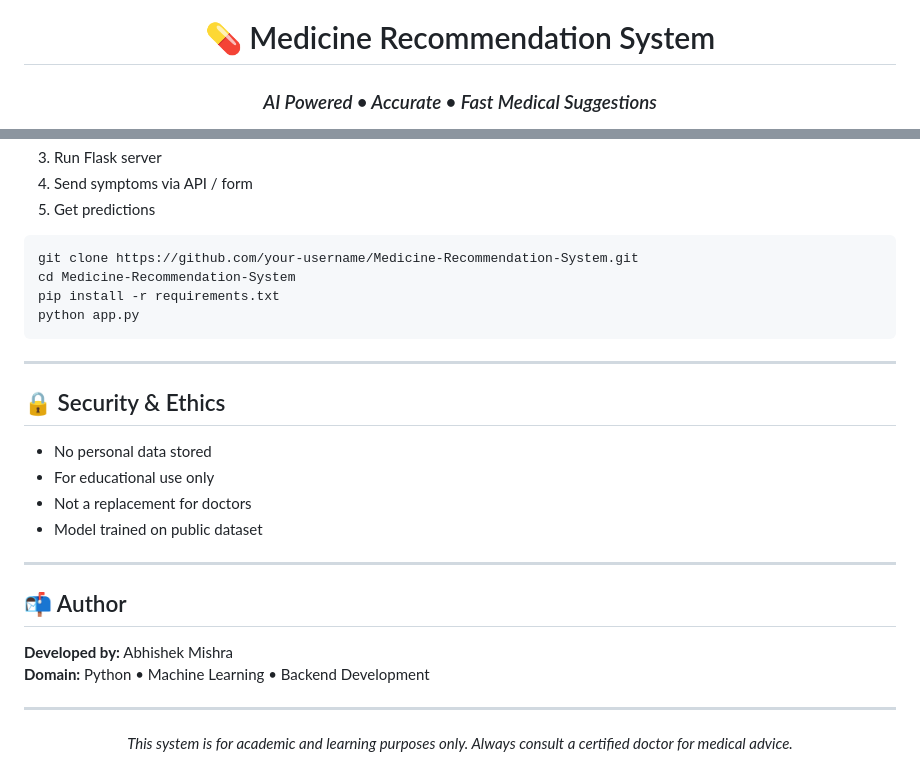
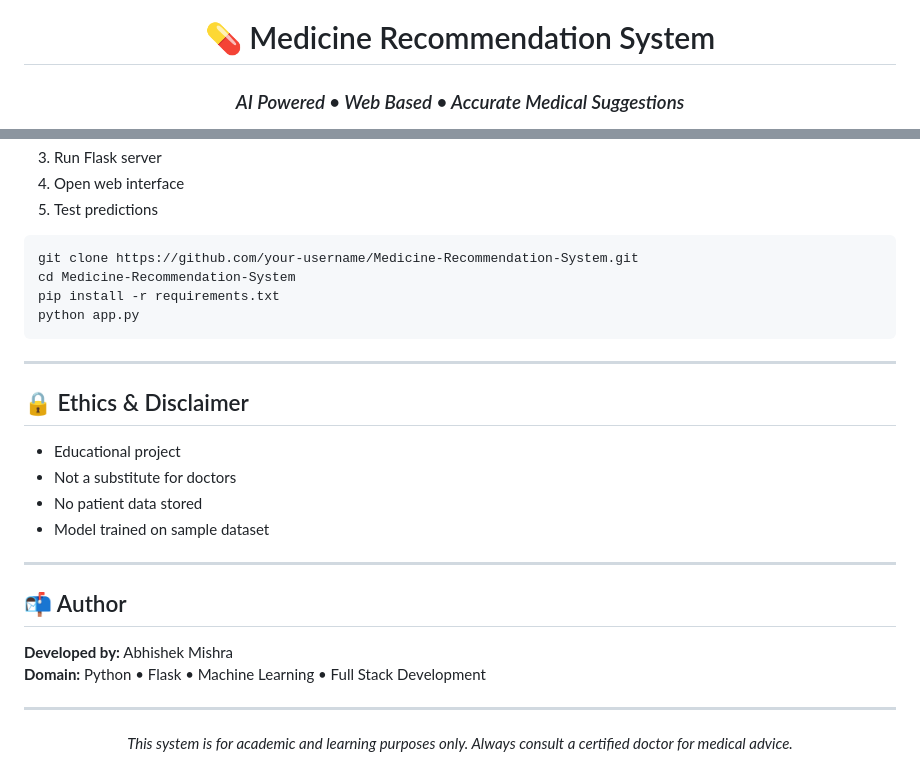
Before and after one commit to abhishek-mishra14k/Medicine-Recommendation-System, a Markdown page: README.md, 2 parts joined by grey strips. Drawn GitHub-style.

```diff
--- a/README.md
+++ b/README.md
@@ -10,7 +10,7 @@
 <div align="center">
 
   <h1>💊 Medicine Recommendation System</h1>
-  <h3><em>AI Powered • Accurate • Fast Medical Suggestions</em></h3>
+  <h3><em>AI Powered • Web Based • Accurate Medical Suggestions</em></h3>
 
   <p>
     <img src="https://img.shields.io/badge/Python-Backend-blue?style=for-the-badge&logo=python&logoColor=white" />
@@ -146,6 +150,6 @@
   <li>Run Flask server</li>
-  <li>Send symptoms via API / form</li>
-  <li>Get predictions</li>
+  <li>Open web interface</li>
+  <li>Test predictions</li>
 </ol>
 
 <pre>
@@ -157,12 +161,12 @@ python app.py
 
 <hr />
 
-<h2>🔒 Security & Ethics</h2>
+<h2>🔒 Ethics & Disclaimer</h2>
 <ul>
-  <li>No personal data stored</li>
-  <li>For educational use only</li>
-  <li>Not a replacement for doctors</li>
-  <li>Model trained on public dataset</li>
+  <li>Educational project</li>
+  <li>Not a substitute for doctors</li>
+  <li>No patient data stored</li>
+  <li>Model trained on sample dataset</li>
 </ul>
 
 <hr />
@@ -171,7 +175,7 @@ python app.py
 
 <p>
   <strong>Developed by:</strong> Abhishek Mishra<br/>
-  <strong>Domain:</strong> Python • Machine Learning • Backend Development
+  <strong>Domain:</strong> Python • Flask • Machine Learning • Full Stack Development
 </p>
 
 <hr />
```
Also changed, not shown: other parts of README.md (+40 -36 lines).
